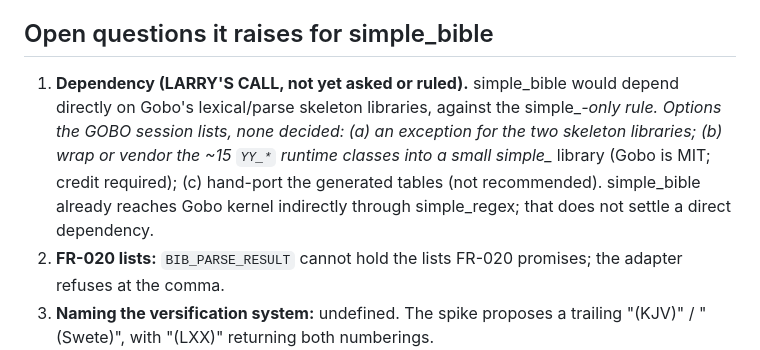
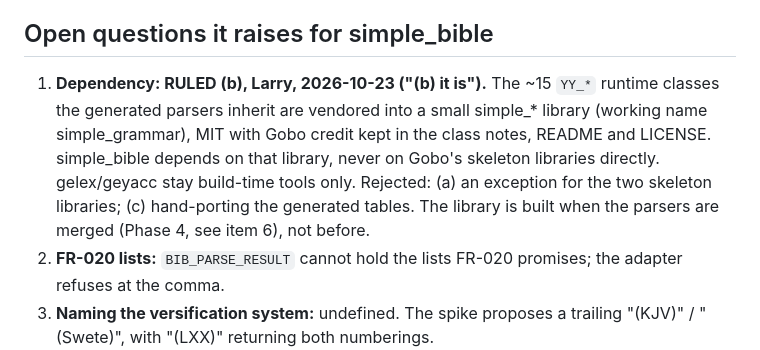
Before and after one commit to simple-eiffel/simple_bible, a Markdown page: .eiffel-workflow/research/15-REFERENCE PARSER (Gobo grammar spike) - POINTER.md, the part around the change. Rendered like a GitHub page.

Commit message:
research/15: record Larry's ruling on the Gobo runtime dependency
Option (b): vendor the YY_* runtime classes into a simple_* library
(working name simple_grammar, MIT with Gobo credit), built when the
parsers merge in Phase 4.

Co-Authored-By: Claude Opus 5.5 <noreply@anthropic.com>

```diff
--- a/.eiffel-workflow/research/15-REFERENCE PARSER (Gobo grammar spike) - POINTER.md
+++ b/.eiffel-workflow/research/15-REFERENCE PARSER (Gobo grammar spike) - POINTER.md
@@ -19,7 +19,7 @@
 
 ## Open questions it raises for simple_bible
 
-1. **Dependency (LARRY'S CALL, not yet asked or ruled).** simple_bible would depend directly on Gobo's lexical/parse skeleton libraries, against the simple_*-only rule. Options the GOBO session lists, none decided: (a) an exception for the two skeleton libraries; (b) wrap or vendor the ~15 `YY_*` runtime classes into a small simple_* library (Gobo is MIT; credit required); (c) hand-port the generated tables (not recommended). simple_bible already reaches Gobo kernel indirectly through simple_regex; that does not settle a direct dependency.
+1. **Dependency: RULED (b), Larry, 2026-10-23 ("(b) it is").** The ~15 `YY_*` runtime classes the generated parsers inherit are vendored into a small simple_* library (working name simple_grammar), MIT with Gobo credit kept in the class notes, README and LICENSE. simple_bible depends on that library, never on Gobo's skeleton libraries directly. gelex/geyacc stay build-time tools only. Rejected: (a) an exception for the two skeleton libraries; (c) hand-porting the generated tables. The library is built when the parsers are merged (Phase 4, see item 6), not before.
 2. **FR-020 lists:** `BIB_PARSE_RESULT` cannot hold the lists FR-020 promises; the adapter refuses at the comma.
 3. **Naming the versification system:** undefined. The spike proposes a trailing "(KJV)" / "(Swete)", with "(LXX)" returning both numberings.
 4. **Over-acceptance:** two-letter prefixes accept prose ("So 33", "Ep. 112"); the detector (front half) must not feed those through.
```
